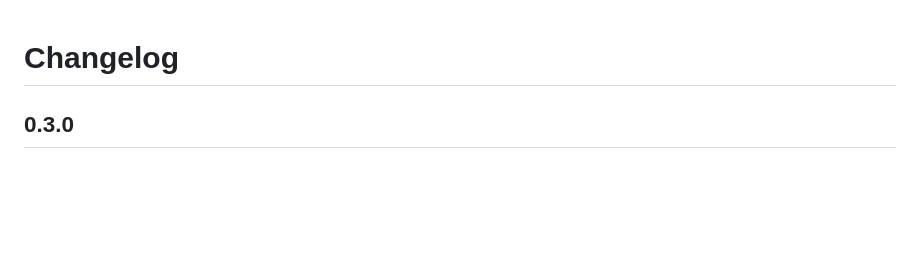
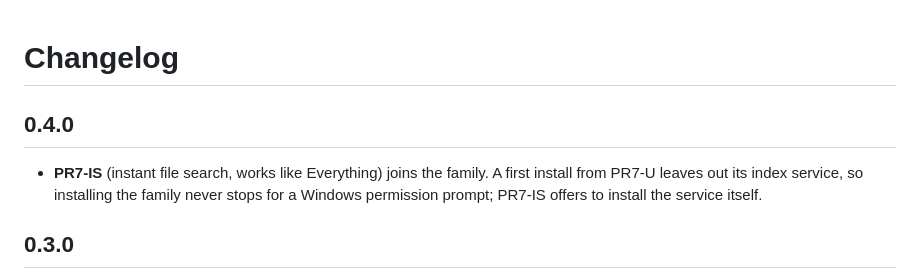
Before and after one commit to ARYEZ/Paragon-PR7-U, a Markdown page: CHANGELOG.md, the part around the change. Drawn GitHub-style; blank space fills up the shorter version.

```diff
--- a/CHANGELOG.md
+++ b/CHANGELOG.md
@@ -1,4 +1,10 @@
 # Changelog
+
+## 0.4.0
+
+- **PR7-IS** (instant file search, works like Everything) joins the family. A first install from PR7-U leaves out
+  its index service, so installing the family never stops for a Windows permission prompt; PR7-IS offers to
+  install the service itself.
 
 ## 0.3.0
 
```
Also changed, not shown: README.md (+1 -0 lines), docs/screenshots/choose.png, docs/screenshots/installing.png, docs/screenshots/manage_aurora.png, 8 other files.
